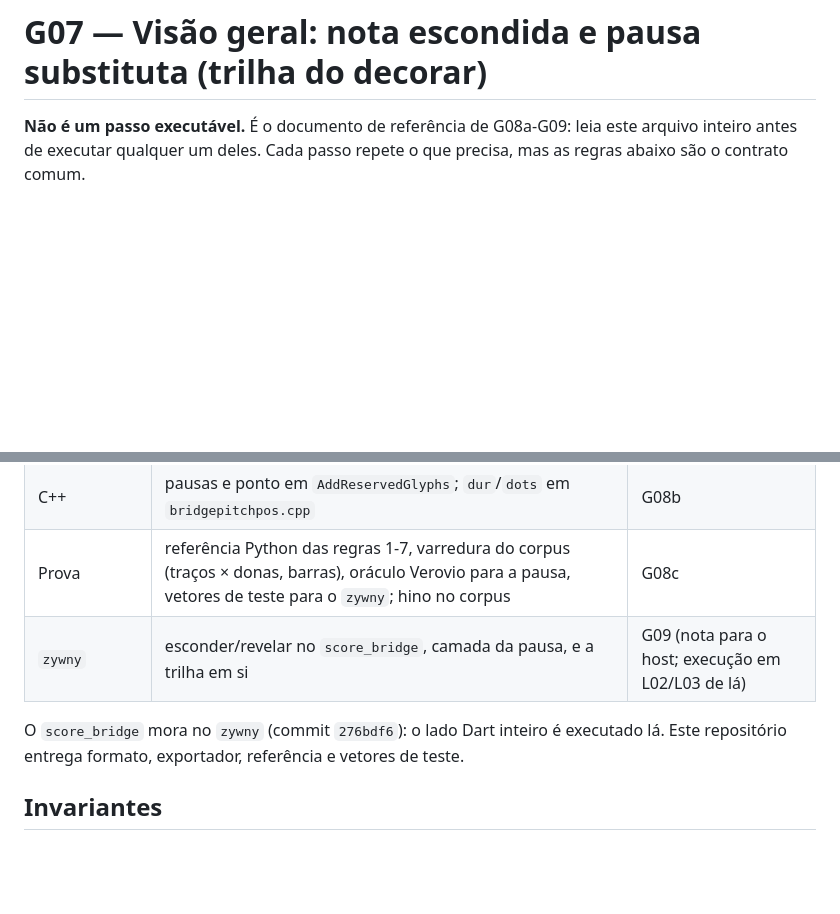
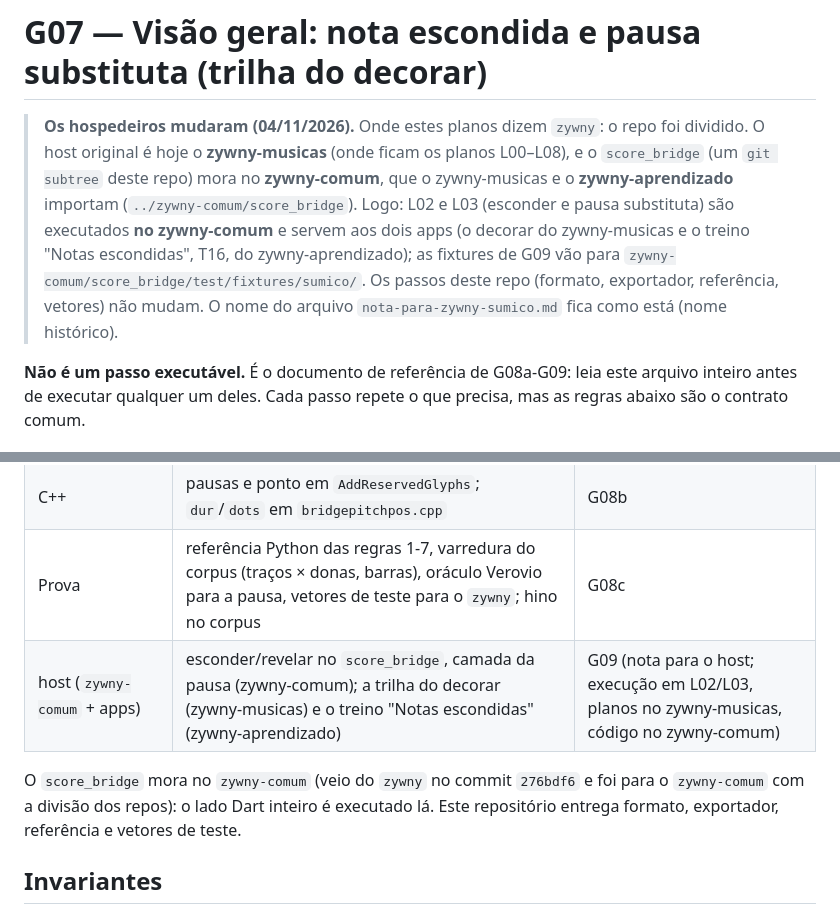
Before and after one commit to mkanada/verovio_flutter_bridge, a Markdown page: docs/plano/G07-visao-geral-nota-escondida.md, 2 parts joined by grey strips. GitHub-like rendering; blank space fills up the shorter version.

```diff
--- a/docs/plano/G07-visao-geral-nota-escondida.md
+++ b/docs/plano/G07-visao-geral-nota-escondida.md
@@ -1,4 +1,15 @@
 # G07 — Visão geral: nota escondida e pausa substituta (trilha do decorar)
+
+> **Os hospedeiros mudaram (04/11/2026).** Onde estes planos dizem `zywny`: o
+> repo foi dividido. O host original é hoje o **zywny-musicas** (onde ficam os
+> planos L00–L08), e o `score_bridge` (um `git subtree` deste repo) mora no
+> **zywny-comum**, que o zywny-musicas e o **zywny-aprendizado** importam
+> (`../zywny-comum/score_bridge`). Logo: L02 e L03 (esconder e pausa substituta)
+> são executados **no zywny-comum** e servem aos dois apps (o decorar do
+> zywny-musicas e o treino "Notas escondidas", T16, do zywny-aprendizado); as
+> fixtures de G09 vão para `zywny-comum/score_bridge/test/fixtures/sumico/`. Os
+> passos deste repo (formato, exportador, referência, vetores) não mudam. O nome
+> do arquivo `nota-para-zywny-sumico.md` fica como está (nome histórico).
 
 **Não é um passo executável.** É o documento de referência de G08a-G09:
 leia este arquivo inteiro antes de executar qualquer um deles. Cada passo
@@ -100,9 +111,10 @@ Tudo o que é musical vem do Verovio; o host só faz a conta. A especificação
 | Especificação | glifos reservados novos (§4); `dur`/`dots` em `pitchpos.json` (§2.8, se D-SUM-FIGURA = a); **§11 Nota escondida e pausa substituta** (normativo) | G08a |
 | C++ | pausas e ponto em `AddReservedGlyphs`; `dur`/`dots` em `bridgepitchpos.cpp` | G08b |
 | Prova | referência Python das regras 1-7, varredura do corpus (traços × donas, barras), oráculo Verovio para a pausa, vetores de teste para o `zywny`; hino no corpus | G08c |
-| `zywny` | esconder/revelar no `score_bridge`, camada da pausa, e a trilha em si | G09 (nota para o host; execução em L02/L03 de lá) |
+| host (`zywny-comum` + apps) | esconder/revelar no `score_bridge`, camada da pausa (zywny-comum); a trilha do decorar (zywny-musicas) e o treino "Notas escondidas" (zywny-aprendizado) | G09 (nota para o host; execução em L02/L03, planos no zywny-musicas, código no zywny-comum) |
 
-O `score_bridge` mora no `zywny` (commit `276bdf6`): o lado Dart inteiro é
+O `score_bridge` mora no `zywny-comum` (veio do `zywny` no commit `276bdf6` e
+foi para o `zywny-comum` com a divisão dos repos): o lado Dart inteiro é
 executado lá. Este repositório entrega formato, exportador, referência e
 vetores de teste.
 
```
Also changed, not shown: docs/plano/G08c-referencia-e-vetores-nota-escondida.md (+3 -1 lines), docs/plano/G09-nota-para-zywny-nota-escondida.md (+13 -9 lines).
